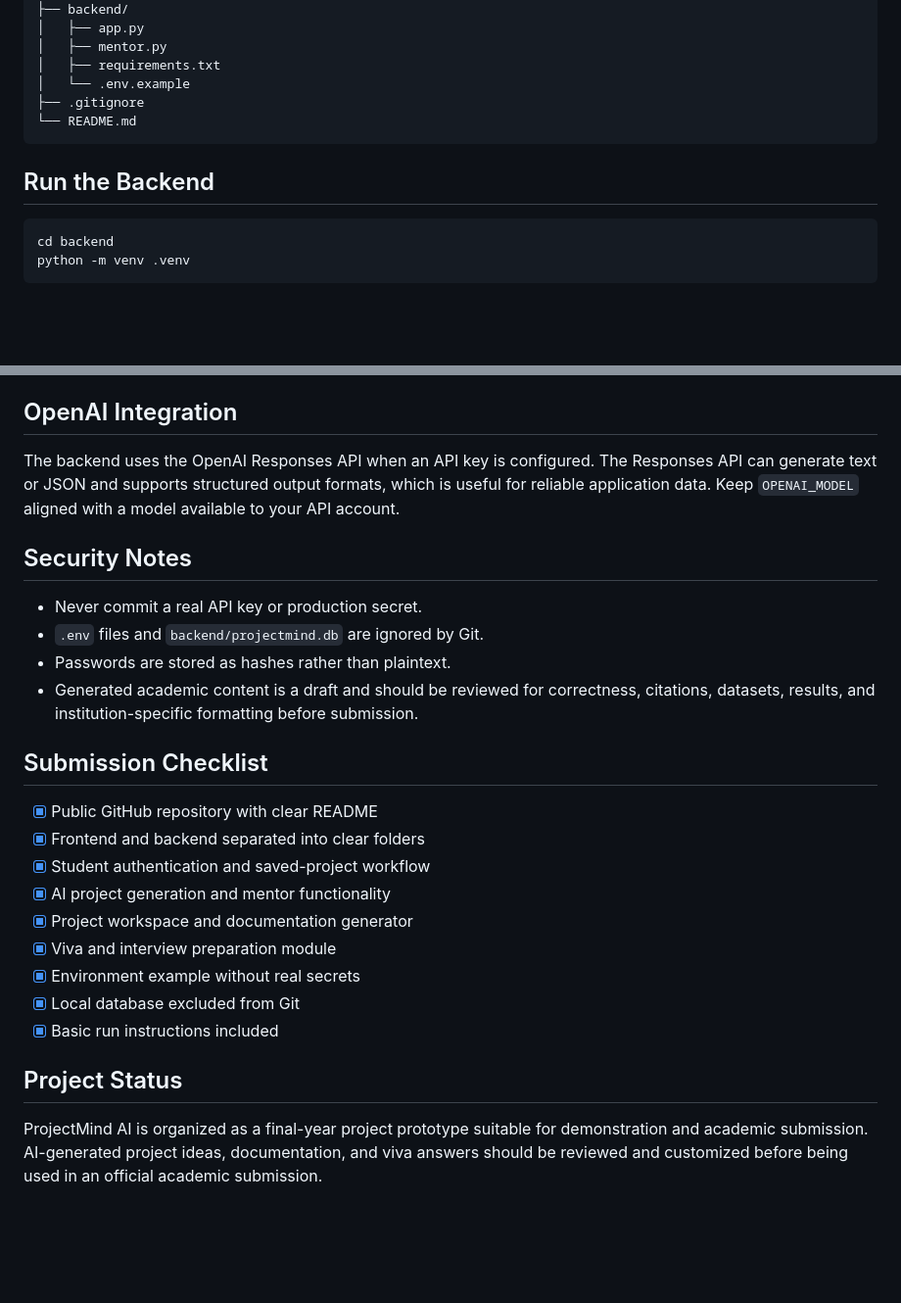
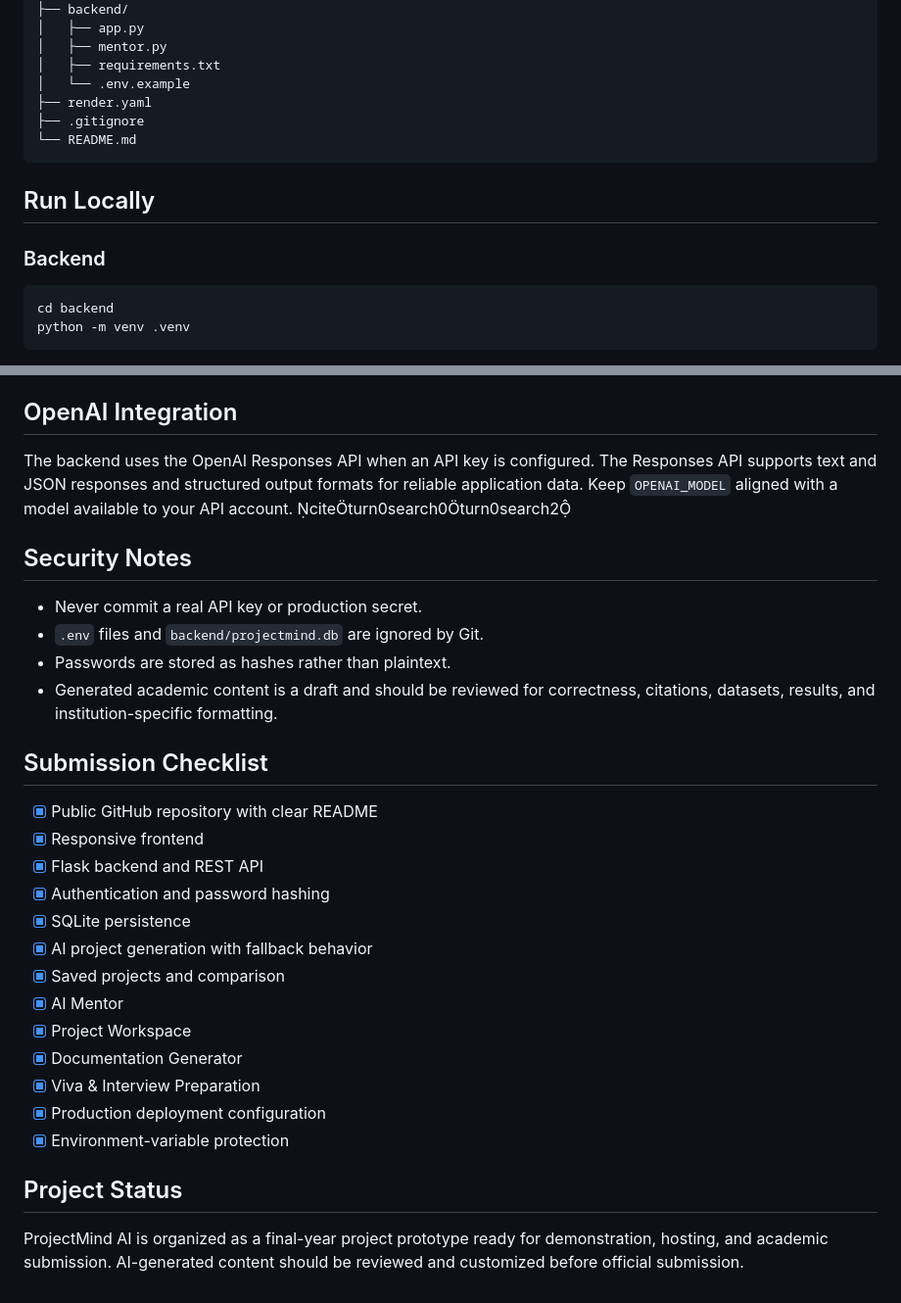
Before and after one commit to prasanth73276/ProjectMind-AI, a Markdown page: README.md, 2 parts joined by grey strips. Shown at 98% size. GitHub-like rendering; blank space fills up the shorter version.

````diff
--- a/README.md
+++ b/README.md
@@ -36,11 +36,14 @@ ProjectMind-AI/
 │   ├── mentor.py
 │   ├── requirements.txt
 │   └── .env.example
+├── render.yaml
 ├── .gitignore
 └── README.md
 ```
 
-## Run the Backend
+## Run Locally
+
+### Backend
 
 ```bash
 cd backend
@@ -129,27 +144,31 @@ Then open `http://localhost:5500` in your browser.
 
 ## OpenAI Integration
 
-The backend uses the OpenAI Responses API when an API key is configured. The Responses API can generate text or JSON and supports structured output formats, which is useful for reliable application data. Keep `OPENAI_MODEL` aligned with a model available to your API account.
+The backend uses the OpenAI Responses API when an API key is configured. The Responses API supports text and JSON responses and structured output formats for reliable application data. Keep `OPENAI_MODEL` aligned with a model available to your API account. citeturn0search0turn0search2
 
 ## Security Notes
 
 - Never commit a real API key or production secret.
 - `.env` files and `backend/projectmind.db` are ignored by Git.
 - Passwords are stored as hashes rather than plaintext.
-- Generated academic content is a draft and should be reviewed for correctness, citations, datasets, results, and institution-specific formatting before submission.
+- Generated academic content is a draft and should be reviewed for correctness, citations, datasets, results, and institution-specific formatting.
 
 ## Submission Checklist
 
 - [x] Public GitHub repository with clear README
-- [x] Frontend and backend separated into clear folders
-- [x] Student authentication and saved-project workflow
-- [x] AI project generation and mentor functionality
-- [x] Project workspace and documentation generator
-- [x] Viva and interview preparation module
-- [x] Environment example without real secrets
-- [x] Local database excluded from Git
-- [x] Basic run instructions included
+- [x] Responsive frontend
+- [x] Flask backend and REST API
+- [x] Authentication and password hashing
+- [x] SQLite persistence
+- [x] AI project generation with fallback behavior
+- [x] Saved projects and comparison
+- [x] AI Mentor
+- [x] Project Workspace
+- [x] Documentation Generator
+- [x] Viva & Interview Preparation
+- [x] Production deployment configuration
+- [x] Environment-variable protection
 
 ## Project Status
 
-ProjectMind AI is organized as a final-year project prototype suitable for demonstration and academic submission. AI-generated project ideas, documentation, and viva answers should be reviewed and customized before being used in an official academic submission.
+ProjectMind AI is organized as a final-year project prototype ready for demonstration, hosting, and academic submission. AI-generated content should be reviewed and customized before official submission.
````
Also changed, not shown: other parts of README.md (+26 -14 lines).
